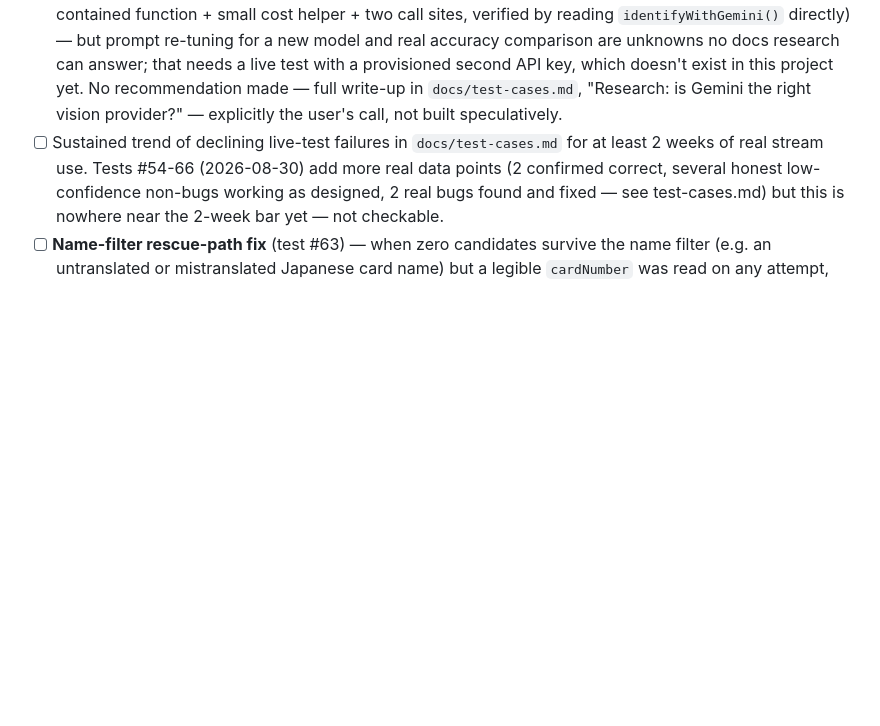
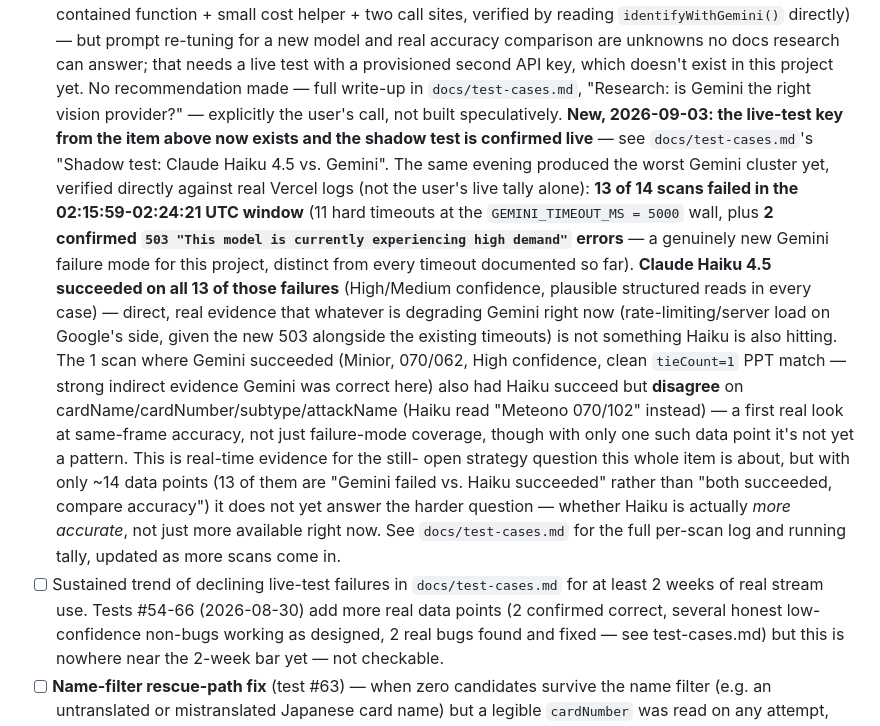
Before and after one commit to emg31795/whatnot-pokemon-identify, a Markdown page: docs/ROADMAP.md, the part around the change. Rendered like a GitHub page; blank space fills up the shorter version.

Commit message:
Log tonight's severe Gemini failure cluster and confirm Haiku succeeded throughout
Verified directly against real Vercel logs for the 02:15:59-02:24:21 UTC
window (dpl_C8BLGSCBXJn7geR1DETfbQuVgVAk): 13 of 14 scans failed (11 hard
timeouts, plus 2 confirmed 503 "high demand" errors — a new Gemini
failure mode, not previously documented). Claude Haiku 4.5 succeeded on
all 13 of those failures via the shadow test. The 1 scan where Gemini
succeeded also had Haiku succeed but disagree on several fields — the
first same-frame accuracy comparison data point, not just failure-mode
coverage.

Co-Authored-By: Claude Sonnet 5 <noreply@anthropic.com>

```diff
--- a/docs/ROADMAP.md
+++ b/docs/ROADMAP.md
@@ -126,6 +126,35 @@ for the fix history.
       made — full write-up in `docs/test-cases.md`, "Research: is Gemini
       the right vision provider?" — explicitly the user's call, not
       built speculatively.
+      **New, 2026-09-03: the live-test key from the item above now
+      exists and the shadow test is confirmed live** — see
+      `docs/test-cases.md`'s "Shadow test: Claude Haiku 4.5 vs. Gemini".
+      The same evening produced the worst Gemini cluster yet, verified
+      directly against real Vercel logs (not the user's live tally alone):
+      **13 of 14 scans failed in the 02:15:59-02:24:21 UTC window** (11
+      hard timeouts at the `GEMINI_TIMEOUT_MS = 5000` wall, plus **2
+      confirmed `503 "This model is currently experiencing high demand"`
+      errors** — a genuinely new Gemini failure mode for this project,
+      distinct from every timeout documented so far). **Claude Haiku 4.5
+      succeeded on all 13 of those failures** (High/Medium confidence,
+      plausible structured reads in every case) — direct, real evidence
+      that whatever is degrading Gemini right now (rate-limiting/server
+      load on Google's side, given the new 503 alongside the existing
+      timeouts) is not something Haiku is also hitting. The 1 scan where
+      Gemini succeeded (Minior, 070/062, High confidence, clean
+      `tieCount=1` PPT match — strong indirect evidence Gemini was
+      correct here) also had Haiku succeed but **disagree** on
+      cardName/cardNumber/subtype/attackName (Haiku read "Meteono
+      070/102" instead) — a first real look at same-frame accuracy, not
+      just failure-mode coverage, though with only one such data point
+      it's not yet a pattern. This is real-time evidence for the still-
+      open strategy question this whole item is about, but with only
+      ~14 data points (13 of them are "Gemini failed vs. Haiku succeeded"
+      rather than "both succeeded, compare accuracy") it does not yet
+      answer the harder question — whether Haiku is actually *more
+      accurate*, not just more available right now. See
+      `docs/test-cases.md` for the full per-scan log and running tally,
+      updated as more scans come in.
 - [ ] Sustained trend of declining live-test failures in
       `docs/test-cases.md` for at least 2 weeks of real stream use.
       Tests #54-66 (2026-08-30) add more real data points (2 confirmed
```
